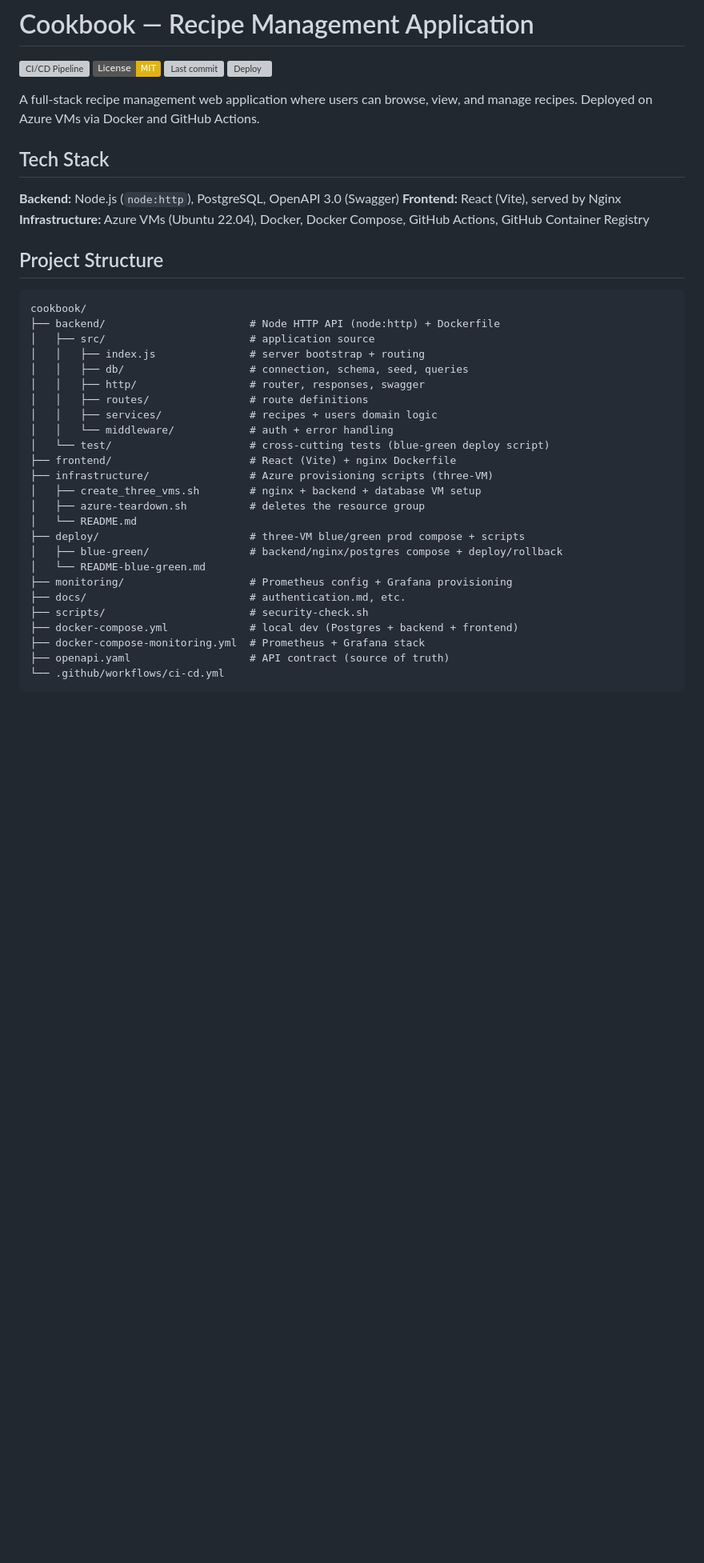
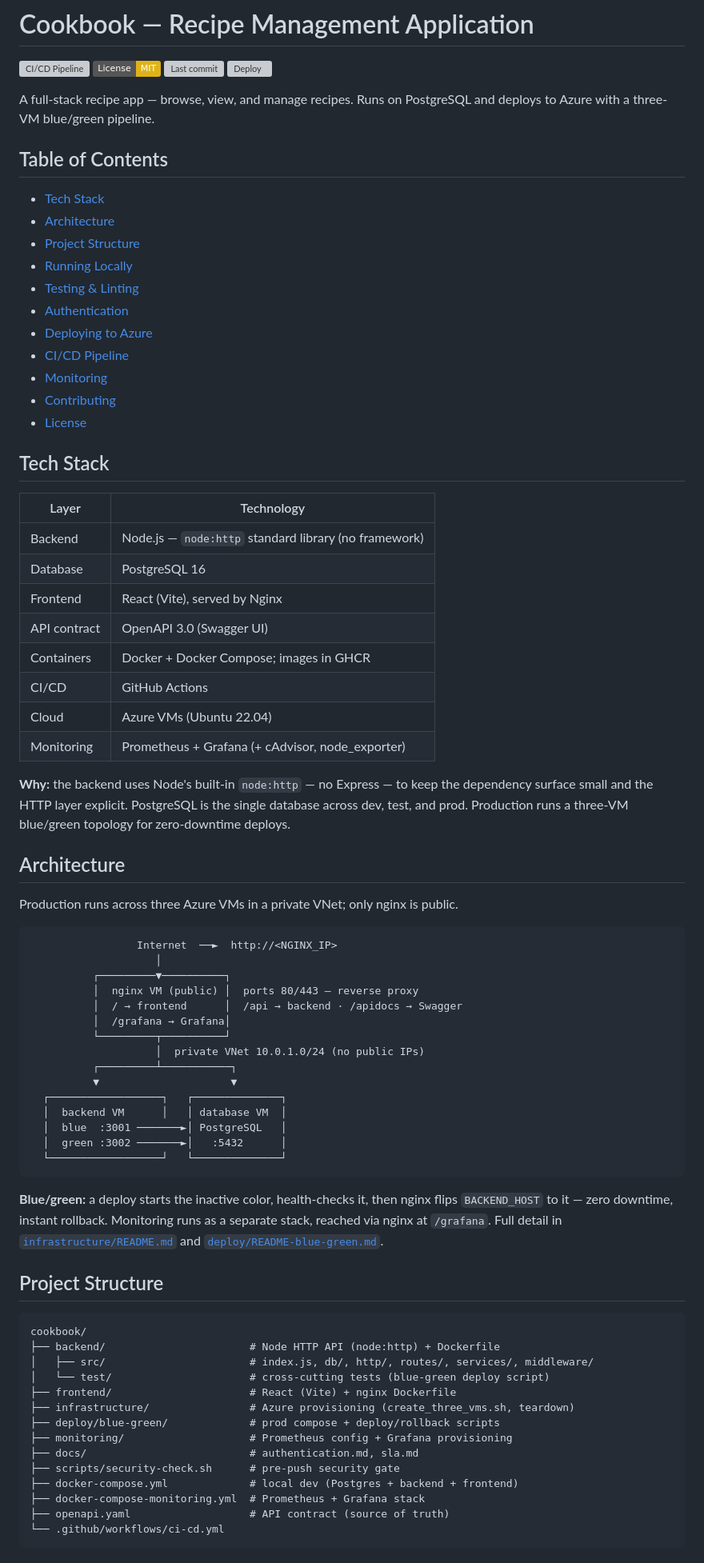
Before and after one commit to Balladebaderne/cookbook, a Markdown page: README.md, the part around one of its changes. Shown at 80% size. Rendered like a GitHub page; badges without logos; blank space fills up the shorter version; grey boxes are pictures that could not be loaded.

````diff
--- a/README.md
+++ b/README.md
@@ -5,41 +5,82 @@
 [![Last commit](https://img.shields.io/github/last-commit/Balladebaderne/cookbook)](https://github.com/Balladebaderne/cookbook/commits)
 ![Deploy](https://img.shields.io/badge/deploy-Azure%20three--VM%20blue%2Fgreen-0078D4)
 
-A full-stack recipe management web application where users can browse,
-view, and manage recipes. Deployed on Azure VMs via Docker and GitHub
-Actions.
+A full-stack recipe app — browse, view, and manage recipes. Runs on PostgreSQL
+and deploys to Azure with a three-VM blue/green pipeline.
+
+## Table of Contents
+
+- [Tech Stack](#tech-stack)
+- [Architecture](#architecture)
+- [Project Structure](#project-structure)
+- [Running Locally](#running-locally)
+- [Testing & Linting](#testing--linting)
+- [Authentication](#authentication)
+- [Deploying to Azure](#deploying-to-azure)
+- [CI/CD Pipeline](#cicd-pipeline)
+- [Monitoring](#monitoring)
+- [Contributing](#contributing)
+- [License](#license)
 
 ## Tech Stack
 
-**Backend:** Node.js (`node:http`), PostgreSQL, OpenAPI 3.0 (Swagger)
-**Frontend:** React (Vite), served by Nginx
-**Infrastructure:** Azure VMs (Ubuntu 22.04), Docker, Docker Compose,
-GitHub Actions, GitHub Container Registry
+| Layer | Technology |
+|-------|------------|
+| Backend | Node.js — `node:http` standard library (no framework) |
+| Database | PostgreSQL 16 |
+| Frontend | React (Vite), served by Nginx |
+| API contract | OpenAPI 3.0 (Swagger UI) |
+| Containers | Docker + Docker Compose; images in GHCR |
+| CI/CD | GitHub Actions |
+| Cloud | Azure VMs (Ubuntu 22.04) |
+| Monitoring | Prometheus + Grafana (+ cAdvisor, node_exporter) |
+
+**Why:** the backend uses Node's built-in `node:http` — no Express — to keep the
+dependency surface small and the HTTP layer explicit. PostgreSQL is the single
+database across dev, test, and prod. Production runs a three-VM blue/green
+topology for zero-downtime deploys.
+
+## Architecture
+
+Production runs across three Azure VMs in a private VNet; only nginx is public.
+
+```text
+                 Internet  ──►  http://<NGINX_IP>
+                    │
+          ┌─────────▼──────────┐
+          │  nginx VM (public) │  ports 80/443 — reverse proxy
+          │  / → frontend      │  /api → backend · /apidocs → Swagger
+          │  /grafana → Grafana│
+          └─────────┬──────────┘
+                    │  private VNet 10.0.1.0/24 (no public IPs)
+          ┌─────────┴───────────┐
+          ▼                     ▼
+  ┌──────────────────┐   ┌──────────────┐
+  │  backend VM      │   │ database VM  │
+  │  blue  :3001 ───────►│ PostgreSQL   │
+  │  green :3002 ───────►│   :5432      │
+  └──────────────────┘   └──────────────┘
+```
+
+**Blue/green:** a deploy starts the inactive color, health-checks it, then nginx
+flips `BACKEND_HOST` to it — zero downtime, instant rollback. Monitoring runs as
+a separate stack, reached via nginx at `/grafana`. Full detail in
+[`infrastructure/README.md`](./infrastructure/README.md) and
+[`deploy/README-blue-green.md`](./deploy/README-blue-green.md).
 
 ## Project Structure
 
 ```text
 cookbook/
 ├── backend/                       # Node HTTP API (node:http) + Dockerfile
-│   ├── src/                       # application source
-│   │   ├── index.js               # server bootstrap + routing
-│   │   ├── db/                    # connection, schema, seed, queries
-│   │   ├── http/                  # router, responses, swagger
-│   │   ├── routes/                # route definitions
-│   │   ├── services/              # recipes + users domain logic
-│   │   └── middleware/            # auth + error handling
+│   ├── src/                       # index.js, db/, http/, routes/, services/, middleware/
 │   └── test/                      # cross-cutting tests (blue-green deploy script)
 ├── frontend/                      # React (Vite) + nginx Dockerfile
-├── infrastructure/                # Azure provisioning scripts (three-VM)
-│   ├── create_three_vms.sh        # nginx + backend + database VM setup
-│   ├── azure-teardown.sh          # deletes the resource group
-│   └── README.md
-├── deploy/                        # three-VM blue/green prod compose + scripts
-│   ├── blue-green/                # backend/nginx/postgres compose + deploy/rollback
-│   └── README-blue-green.md
+├── infrastructure/                # Azure provisioning (create_three_vms.sh, teardown)
+├── deploy/blue-green/             # prod compose + deploy/rollback scripts
 ├── monitoring/                    # Prometheus config + Grafana provisioning
-├── docs/                          # authentication.md, etc.
-├── scripts/                       # security-check.sh
+├── docs/                          # authentication.md, sla.md
+├── scripts/security-check.sh      # pre-push security gate
 ├── docker-compose.yml             # local dev (Postgres + backend + frontend)
 ├── docker-compose-monitoring.yml  # Prometheus + Grafana stack
 ├── openapi.yaml                   # API contract (source of truth)
````
Also changed, not shown: other parts of README.md (+72 -249 lines), infrastructure/README.md (+1 -1 lines).
